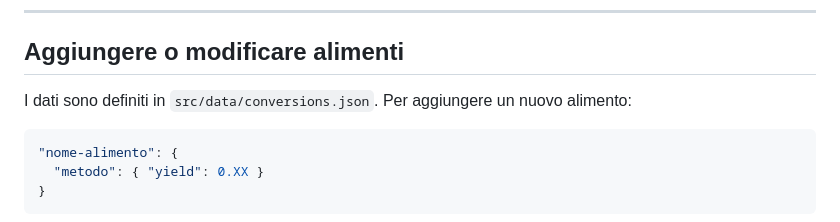
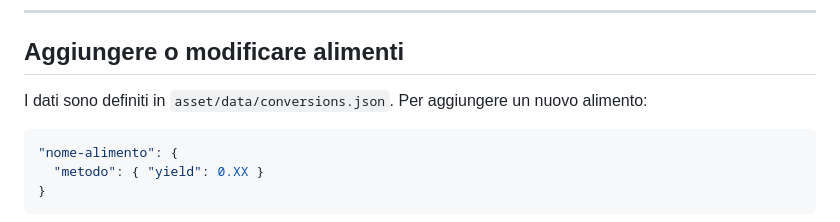
Before and after one commit to davide3011/biteplan, a Markdown page: docs/conversioni.md, the part around the change. Drawn GitHub-style.

````diff
--- a/docs/conversioni.md
+++ b/docs/conversioni.md
@@ -194,7 +194,7 @@ Motivazione: la friggitrice ad aria usa aria calda ad alta velocità → maggior
 
 ## Aggiungere o modificare alimenti
 
-I dati sono definiti in `src/data/conversions.json`. Per aggiungere un nuovo alimento:
+I dati sono definiti in `asset/data/conversions.json`. Per aggiungere un nuovo alimento:
 
 ```json
 "nome-alimento": {
````
Also changed, not shown: CHANGELOG.md (+34 -0 lines).
